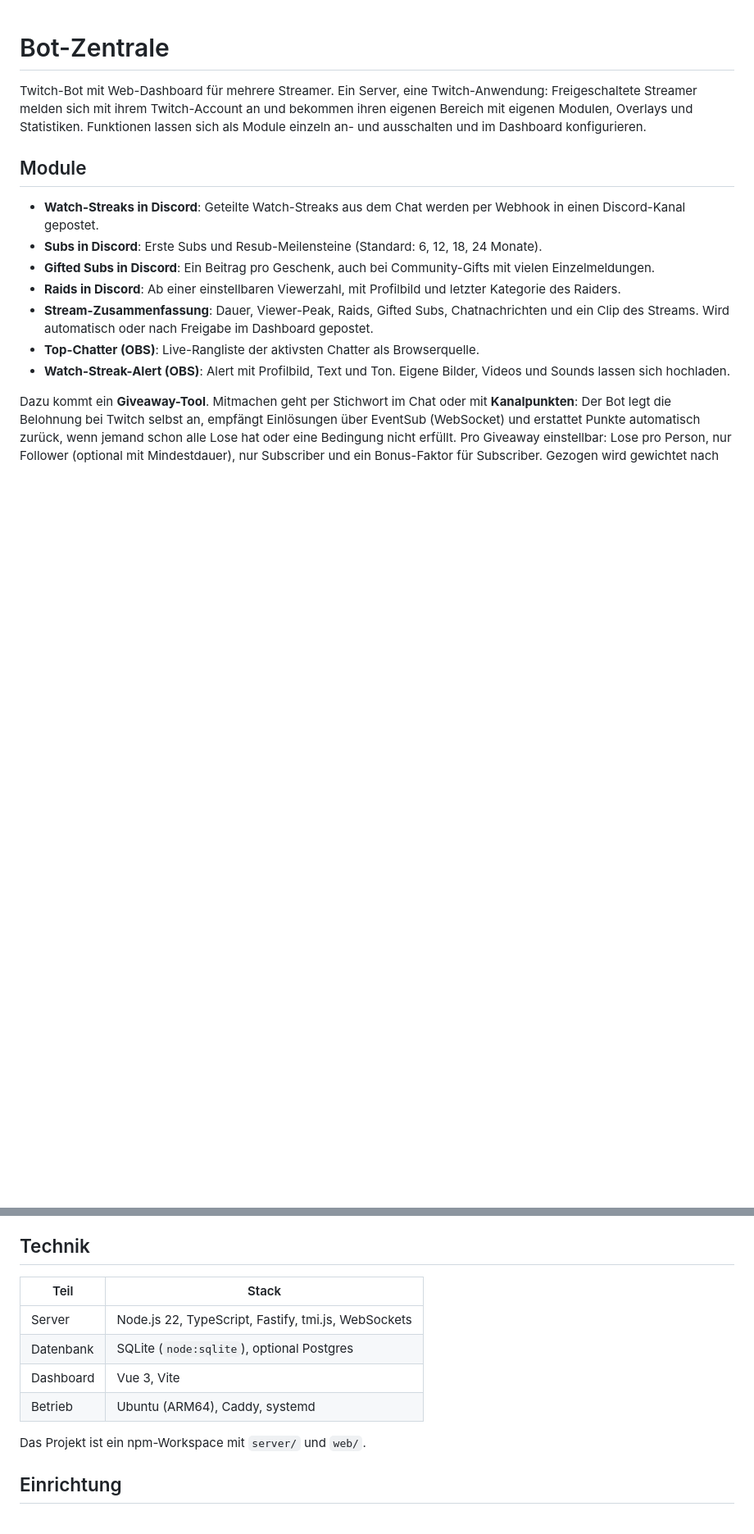
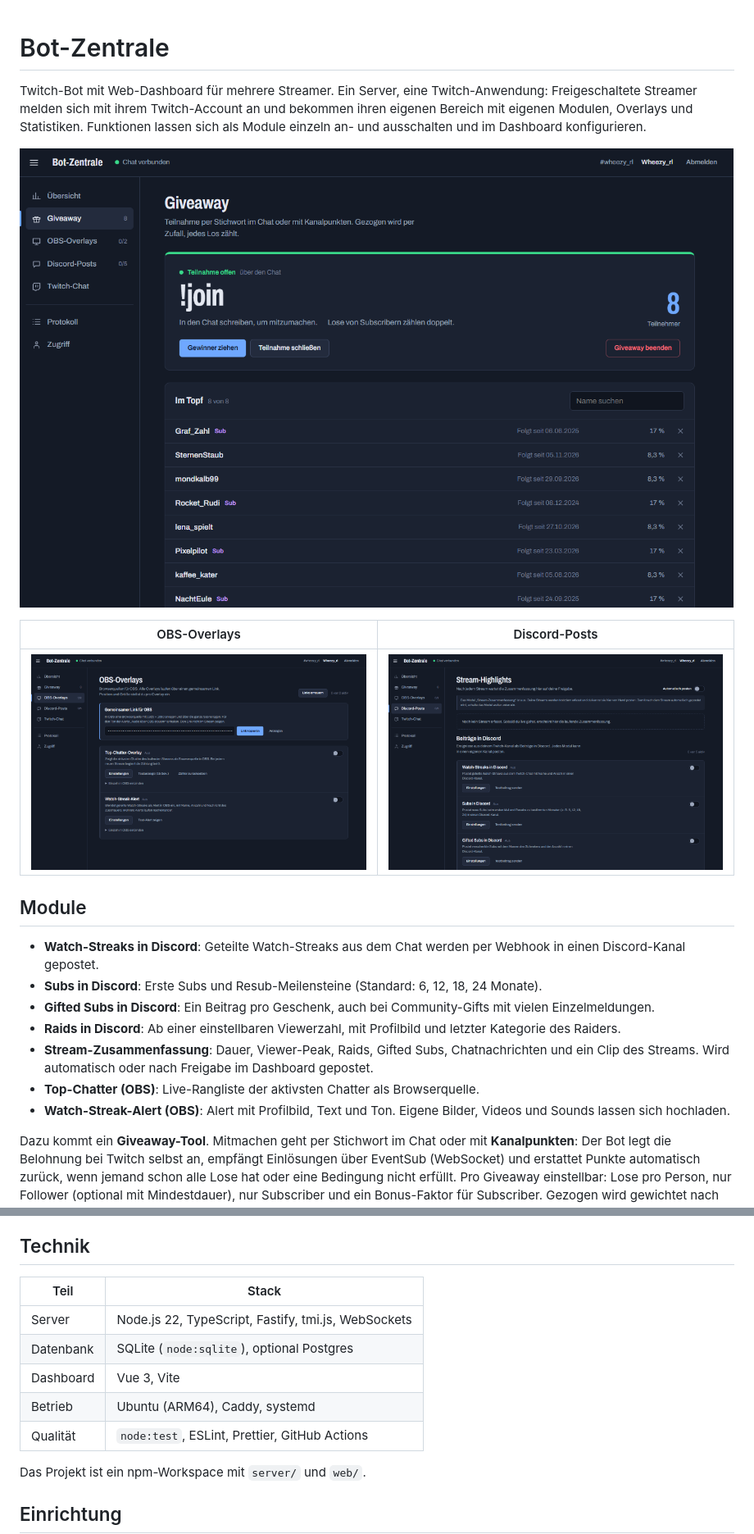
Before and after one commit to Pasistn/bot-zentrale, a Markdown page: README.md, 2 parts joined by grey strips. Shown at 82% size. Drawn GitHub-style; pictures changed too: docs/screenshots/discord-posts.png (added), docs/screenshots/giveaway.png (added), docs/screenshots/obs-overlays.png (added); blank space fills up the shorter version.

Commit message:
README mit Screenshots und Abschnitt zur Sicherheit

```diff
--- a/README.md
+++ b/README.md
@@ -1,6 +1,12 @@
 # Bot-Zentrale
 
 Twitch-Bot mit Web-Dashboard für mehrere Streamer. Ein Server, eine Twitch-Anwendung: Freigeschaltete Streamer melden sich mit ihrem Twitch-Account an und bekommen ihren eigenen Bereich mit eigenen Modulen, Overlays und Statistiken. Funktionen lassen sich als Module einzeln an- und ausschalten und im Dashboard konfigurieren.
+
+![Giveaway mit Teilnehmern, Gewinnchancen und Verlauf](docs/screenshots/giveaway.png)
+
+| OBS-Overlays                                                            | Discord-Posts                                                               |
+| ----------------------------------------------------------------------- | --------------------------------------------------------------------------- |
+| ![OBS-Overlays mit gemeinsamem Link](docs/screenshots/obs-overlays.png) | ![Discord-Module und Stream-Highlights](docs/screenshots/discord-posts.png) |
 
 ## Module
 
@@ -22,12 +28,13 @@ Alle OBS-Overlays laufen über einen einzigen Link. Position und Größe stellt
 
 ## Technik
 
-| Teil | Stack |
-|---|---|
-| Server | Node.js 22, TypeScript, Fastify, tmi.js, WebSockets |
-| Datenbank | SQLite (`node:sqlite`), optional Postgres |
-| Dashboard | Vue 3, Vite |
-| Betrieb | Ubuntu (ARM64), Caddy, systemd |
+| Teil      | Stack                                               |
+| --------- | --------------------------------------------------- |
+| Server    | Node.js 22, TypeScript, Fastify, tmi.js, WebSockets |
+| Datenbank | SQLite (`node:sqlite`), optional Postgres           |
+| Dashboard | Vue 3, Vite                                         |
+| Betrieb   | Ubuntu (ARM64), Caddy, systemd                      |
+| Qualität  | `node:test`, ESLint, Prettier, GitHub Actions       |
 
 Das Projekt ist ein npm-Workspace mit `server/` und `web/`.
 
```
Also changed, not shown: other parts of README.md (+40 -26 lines).
